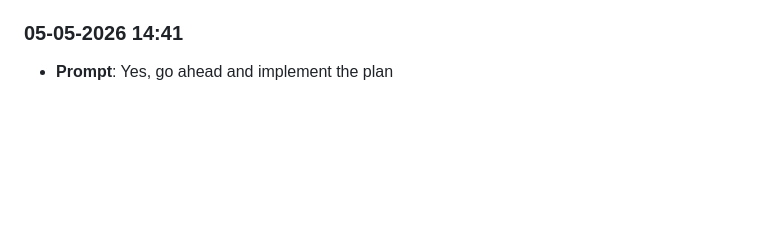
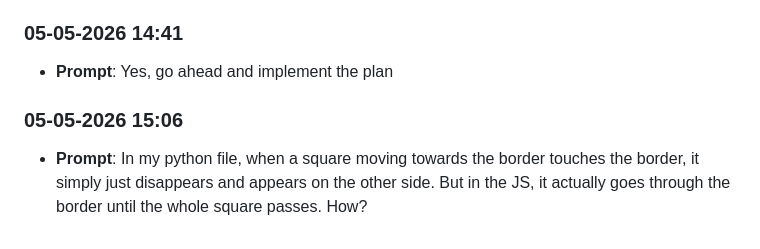
Before and after one commit to kevinotah/lab8-pygame, a Markdown page: prompts_history.md, the part around the change. GitHub-like rendering; blank space fills up the shorter version.

Commit message:
chore: log prompt [05-05-2026 15:06]

```diff
--- a/prompts_history.md
+++ b/prompts_history.md
@@ -121,3 +121,6 @@ Automatically captured prompt log. Entries are appended in chronological order (
 
 ### 05-05-2026 14:41
 - **Prompt**: Yes, go ahead and implement the plan
+
+### 05-05-2026 15:06
+- **Prompt**: In my python file, when a square moving towards the border touches the border, it simply just disappears and appears on the other side. But in the JS, it actually goes through the border until the whole square passes. How?
```
Also changed, not shown: JOURNAL.md (+16 -0 lines).
